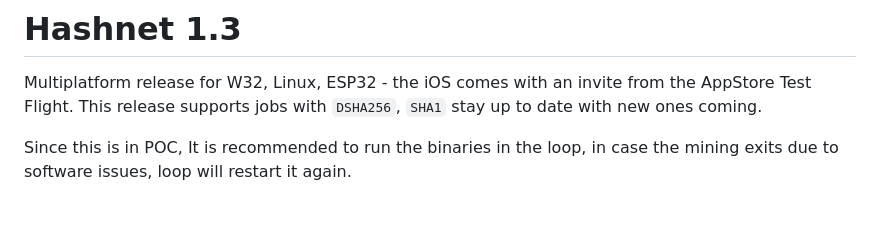
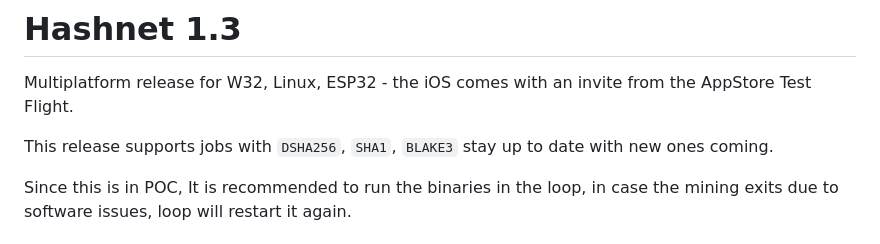
Before and after one commit to invpe/HashNet, a Markdown page: Release/README.md, the part around the change. GitHub-like rendering; blank space fills up the shorter version.

```diff
--- a/Release/README.md
+++ b/Release/README.md
@@ -1,7 +1,8 @@
 # Hashnet 1.3
 
 Multiplatform release for W32, Linux, ESP32 - the iOS comes with an invite from the AppStore Test Flight.
-This release supports jobs with `DSHA256`, `SHA1` stay up to date with new ones coming.
+
+This release supports jobs with `DSHA256`, `SHA1`, `BLAKE3` stay up to date with new ones coming.
 
 Since this is in POC, It is recommended to run the binaries in the loop, in case the mining exits due to software issues, loop will restart it again.
 
```
